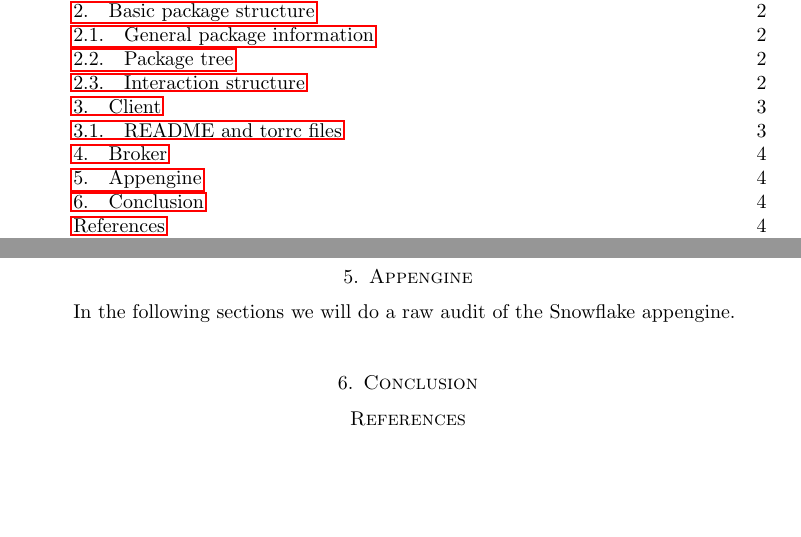
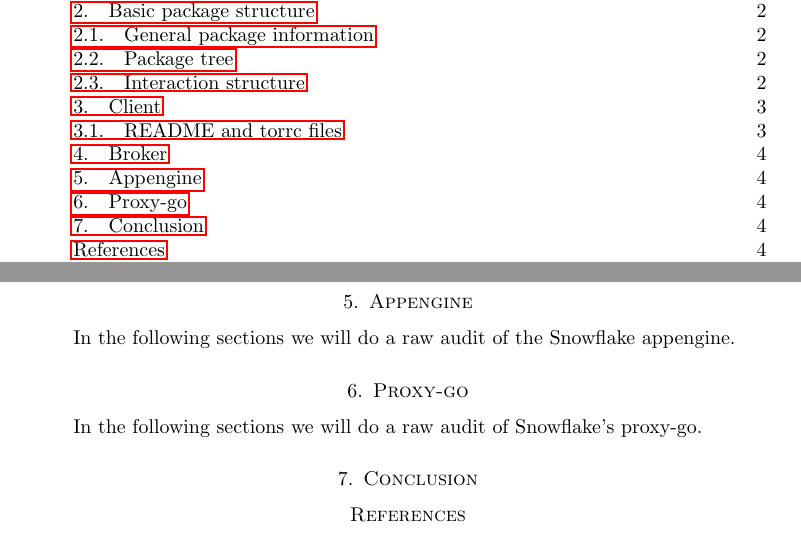
Before and after one commit to Samdney/snowflake-audit-doc, a LaTeX paper (snowflake-audit.tex): two parts of pages 1 and 4 of 5, joined at a grey line, cut so that both start at the same text, the shorter picture padded with empty space. Compiled offline with pdfLaTeX.

Commit message:
proxy-go init

```diff
--- a/snowflake-audit.tex
+++ b/snowflake-audit.tex
@@ -211,6 +211,11 @@
 % --------------------------------------------------------------------------------
 In the following sections we will do a raw audit of the Snowflake appengine.
 % ================================================================================
+\section{Proxy-go}
+\label{s:proxygo}
+% --------------------------------------------------------------------------------
+In the following sections we will do a raw audit of Snowflake's proxy-go.
+% ================================================================================
 \section{Conclusion}
 \label{s:conclusion}
 % --------------------------------------------------------------------------------
```
Also changed, not shown: snowflake-audit.pdf, 1 other file.
